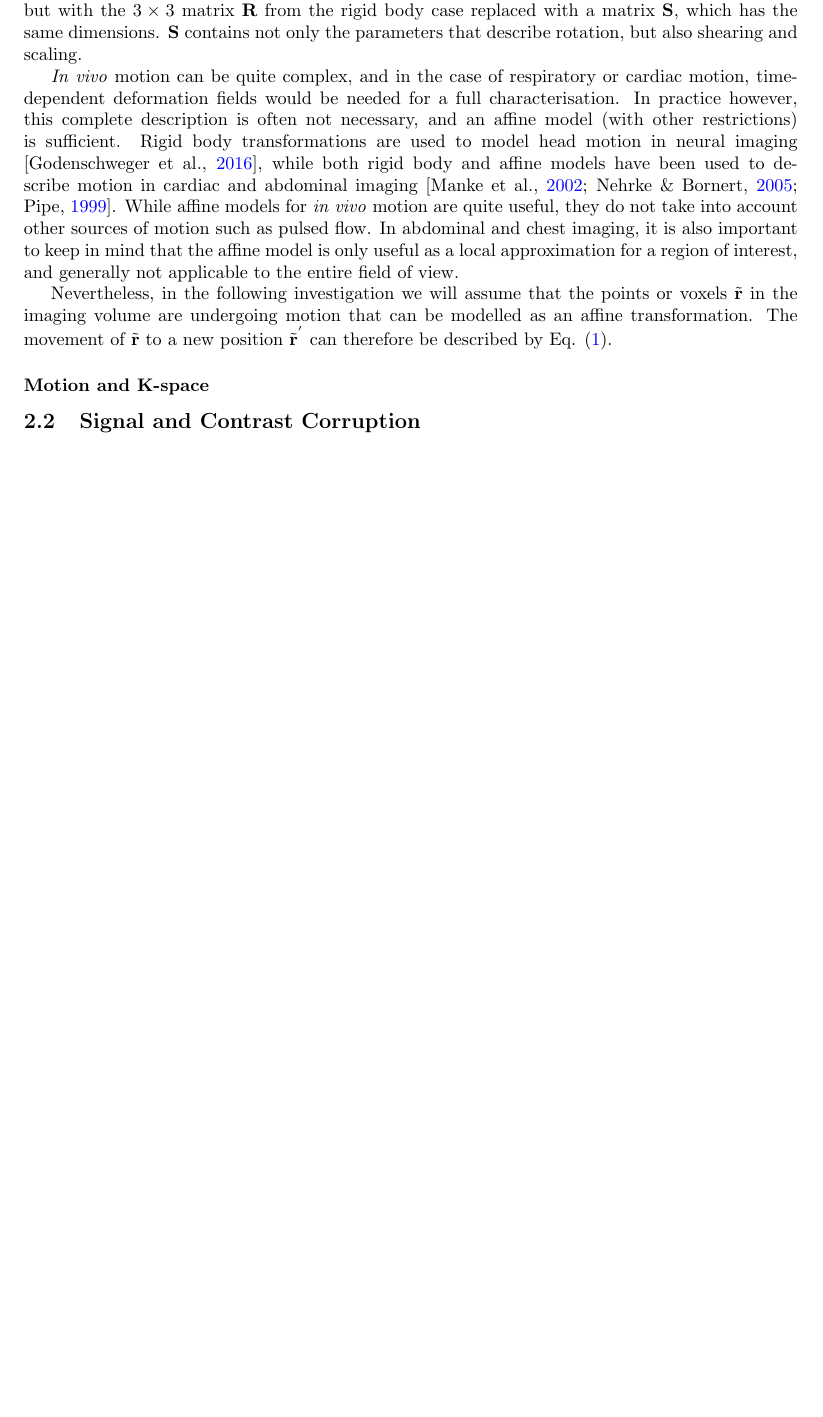
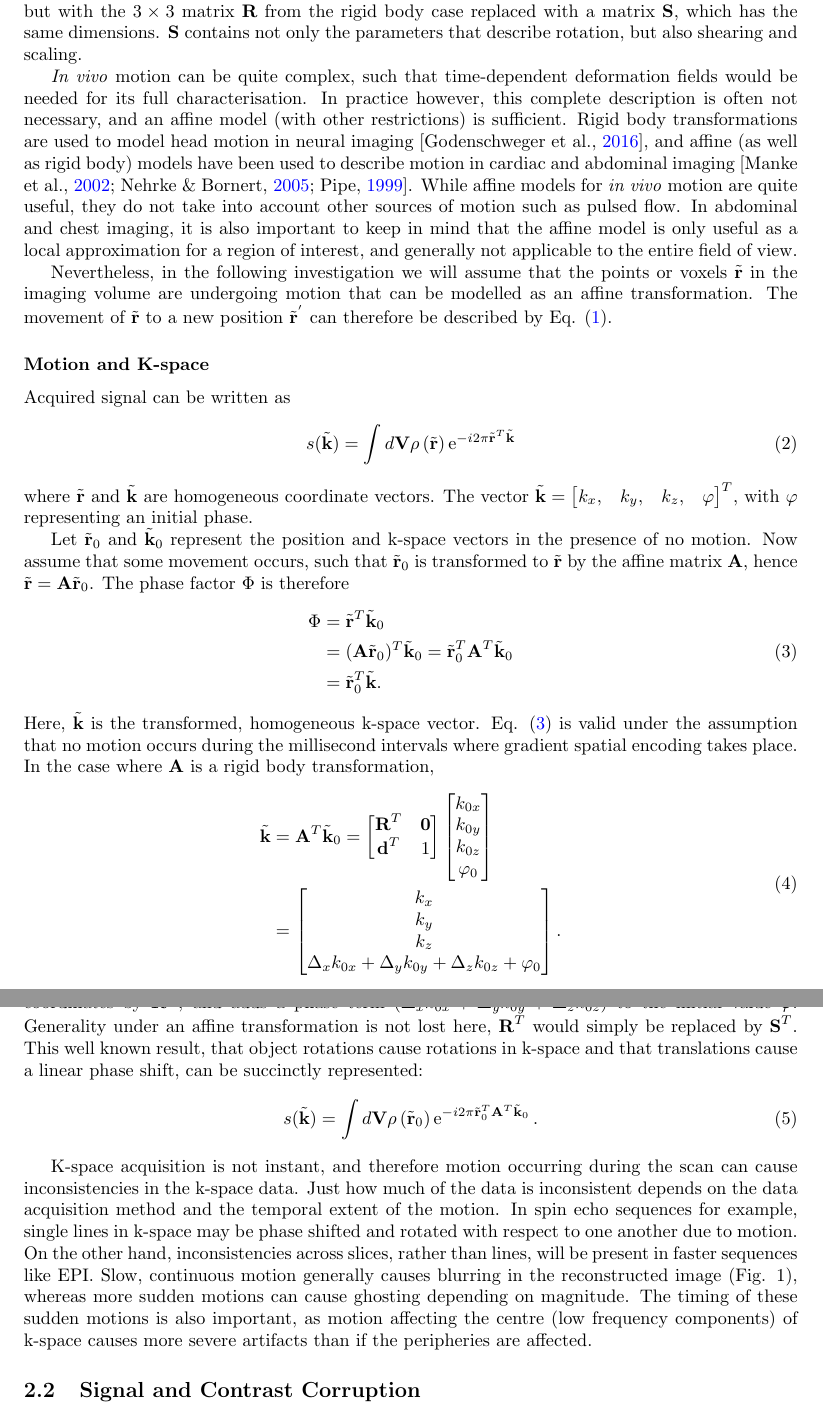
Before and after one commit to dhen2714/MRI_Motion, a LaTeX document (main.tex, which reads Sections/motion_artifacts.tex): part of page 2 of 3 before the commit and two parts of pages 2 and 3 of 3 after it, the two joined at a grey line, cut so that both start at the same text, the shorter picture padded with empty space. Compiled offline with pdfLaTeX.

Commit message:
Motion in k-space.

```diff
--- a/Sections/motion_artifacts.tex
+++ b/Sections/motion_artifacts.tex
@@ -18,12 +18,43 @@ For our purposes, \textbf{A} represents either a rigid body or affine (shearing,
 \par
 Affinities are a higher order group of transformations than rigid body transforms, and require twelve degrees of freedom to characterise. They can also be represented as a $4\times4$ matrix \textbf{A}, but with the $3\times3$ matrix \textbf{R} from the rigid body case replaced with a matrix \textbf{S}, which has the same dimensions. \textbf{S} contains not only the parameters that describe rotation, but also shearing and scaling.
 \par
-\textit{In vivo} motion can be quite complex, and in the case of respiratory or cardiac motion, time-dependent deformation fields would be needed for a full characterisation. In practice however, this complete description is often not necessary, and an affine model (with other restrictions) is sufficient. Rigid body transformations are used to model head motion in neural imaging \parencite{Godenschweger2016}, while both rigid body and affine models have been used to describe motion in cardiac and abdominal imaging \parencite{Nehrke2005,Manke2002,Pipe1999}. While affine models for \textit{in vivo} motion are quite useful, they do not take into account other sources of motion such as pulsed flow. In abdominal and chest imaging, it is also important to keep in mind that the affine model is only useful as a local approximation for a region of interest, and generally not applicable to the entire field of view.
+\textit{In vivo} motion can be quite complex, such that time-dependent deformation fields would be needed for its full characterisation. In practice however, this complete description is often not necessary, and an affine model (with other restrictions) is sufficient. Rigid body transformations are used to model head motion in neural imaging \parencite{Godenschweger2016}, and affine (as well as rigid body) models have been used to describe motion in cardiac and abdominal imaging \parencite{Nehrke2005,Manke2002,Pipe1999}. While affine models for \textit{in vivo} motion are quite useful, they do not take into account other sources of motion such as pulsed flow. In abdominal and chest imaging, it is also important to keep in mind that the affine model is only useful as a local approximation for a region of interest, and generally not applicable to the entire field of view.
 \par
 Nevertheless, in the following investigation we will assume that the points or voxels $\tilde{\textbf{r}}$ in the imaging volume are undergoing motion that can be modelled as an affine transformation. The movement of $\tilde{\textbf{r}}$ to a new position $\tilde{\textbf{r}}^{'}$ can therefore be described by Eq. (\ref{eq1}).
 
 \subsubsection*{Motion and K-space}
 
+Acquired signal can be written as
+\begin{equation}
+	\label{eq2}
+	s(\tilde{\textbf{k}}) = \int d\textbf{V} \rho\left(\tilde{\textbf{r}}\right)\operatorname{e}^{-i2\pi\tilde{\textbf{r}}^{T}\tilde{\textbf{k}}}
+\end{equation}
+where $\tilde{\textbf{r}}$ and $\tilde{\textbf{k}}$ are homogeneous coordinate vectors. The vector $\tilde{\textbf{k}} = \begin{bmatrix}k_{x},&k_{y},&k_{z},&\varphi\end{bmatrix}^{T}$, with $\varphi$ representing an initial phase.
+\par
+Let $\tilde{\textbf{r}}_0$ and $\tilde{\textbf{k}}_0$ represent the position and k-space vectors in the presence of no motion. Now assume that some movement occurs, such that $\tilde{\textbf{r}}_0$ is transformed to $\tilde{\textbf{r}}$ by the affine matrix \textbf{A}, hence $\tilde{\textbf{r}} = \textbf{A}\tilde{\textbf{r}}_0$. The phase factor $\Phi$ is therefore
+\begin{equation} \label{eq3}
+	\begin{split}
+		\Phi & = \tilde{\textbf{r}}^T\tilde{\textbf{k}}_0 \\
+			 & = (\textbf{A}\tilde{\textbf{r}}_0)^T\tilde{\textbf{k}}_0
+		     = {\tilde{\textbf{r}}_0}^T\textbf{A}^T\tilde{\textbf{k}}_0 \\
+		     & = {\tilde{\textbf{r}}_0}^T\tilde{\textbf{k}}.
+	\end{split}
+\end{equation}
+Here, $\tilde{\textbf{k}}$ is the transformed, homogeneous k-space vector.  Eq. (\ref{eq3}) is valid under the assumption that no motion occurs during the millisecond intervals where gradient spatial encoding takes place. In the case where \textbf{A} is a rigid body transformation,
+\begin{equation} \label{eq4}
+	\begin{split}
+		\tilde{\textbf{k}} & = \textbf{A}^T\tilde{\textbf{k}}_0
+		= \begin{bmatrix}\textbf{R}^T & \textbf{0} \\ \textbf{d}^T & 1\end{bmatrix}\begin{bmatrix}k_{0x}\\k_{0y}\\k_{0z}\\\varphi_0\end{bmatrix}\\
+		& = \begin{bmatrix}k_{x}\\k_{y}\\k_{z}\\\Delta_{x}k_{0x} + \Delta_{y}k_{0y} + \Delta_{z}k_{0z} + \varphi_0\end{bmatrix}.
+	\end{split}
+\end{equation}
+From Eq. (\ref{eq4}) we can see that rigid body motion results in a rotation of the original k-space coordinates by $\textbf{R}^T$, and adds a phase term ($\Delta_{x}k_{0x} + \Delta_{y}k_{0y} + \Delta_{z}k_{0z}$) to the initial value $\varphi$. Generality under an affine transformation is not lost here, $\textbf{R}^T$ would simply be replaced by $\textbf{S}^T$. This well known result, that object rotations cause rotations in k-space and that translations cause a linear phase shift, can be succinctly represented:
+\begin{equation} \label{eq5}
+s(\tilde{\textbf{k}}) = \int d\textbf{V} \rho\left(\tilde{\textbf{r}}_0\right)\operatorname{e}^{-i2\pi{\tilde{\textbf{r}}_0}^{T}\textbf{A}^T\tilde{\textbf{k}}_0}.
+\end{equation}
+\par
+K-space acquisition is not instant, and therefore motion occurring during the scan can cause inconsistencies in the k-space data. Just how much of the data is inconsistent depends on the data acquisition method and the temporal extent of the motion. In spin echo sequences for example, single lines in k-space may be phase shifted and rotated with respect to one another due to motion. On the other hand, inconsistencies across slices, rather than lines, will be present in faster sequences like EPI. Slow, continuous motion generally causes blurring in the reconstructed image (Fig. 1), whereas more sudden motions can cause ghosting depending on magnitude. The timing of these sudden motions is also important, as motion affecting the centre (low frequency components) of k-space causes more severe artifacts than if the peripheries are affected.
+
 \subsection{Signal and Contrast Corruption}
 
 
```
Also changed, not shown: Sections/motion_artifacts.tex (4 more changed lines).
